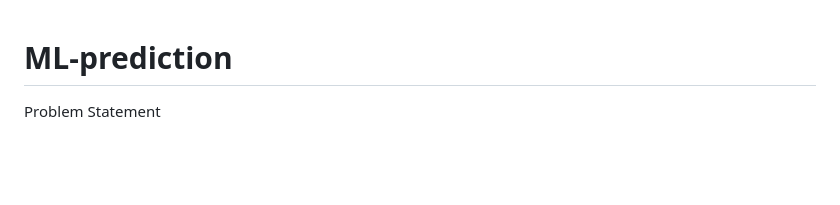
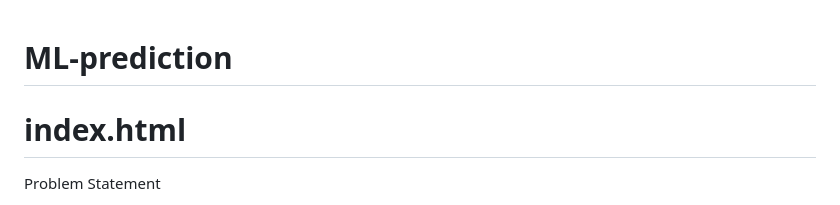
Before and after one commit to lavantheja/ML-prediction, a Markdown page: README.md, the part around the change. Drawn GitHub-style; blank space fills up the shorter version.

```diff
--- a/README.md
+++ b/README.md
@@ -1,4 +1,5 @@
 # ML-prediction
+# index.html
 
 Problem Statement
 
```
